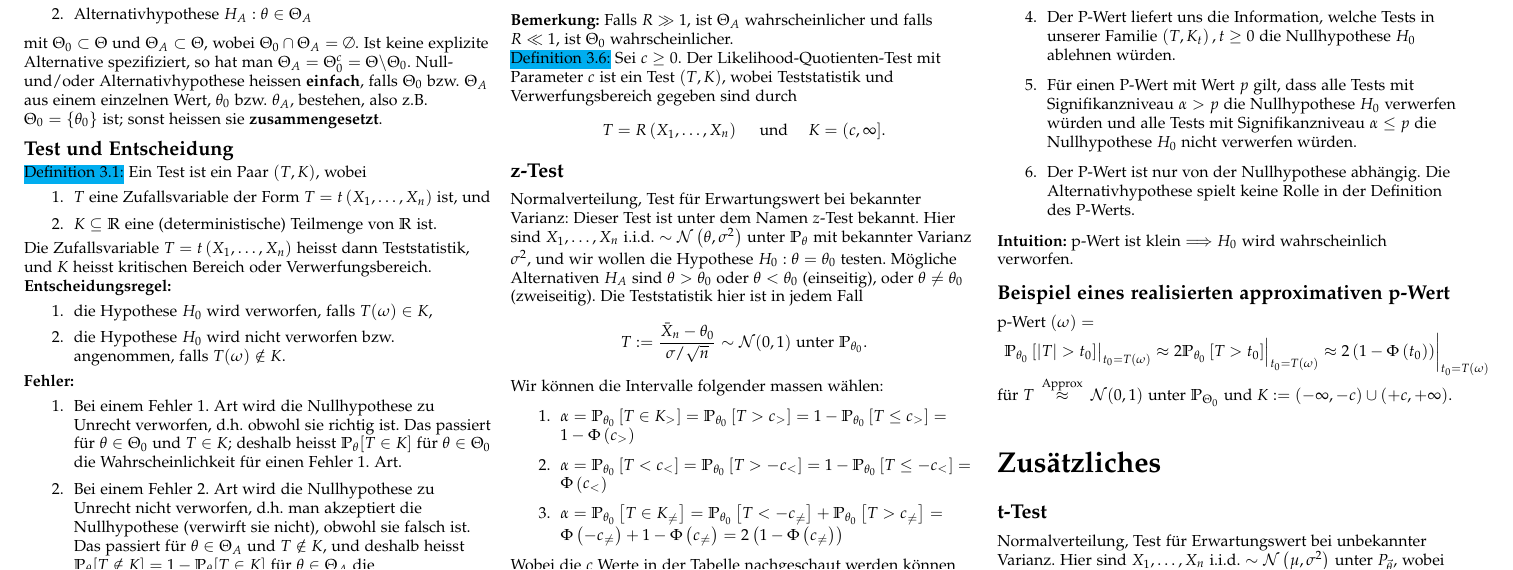
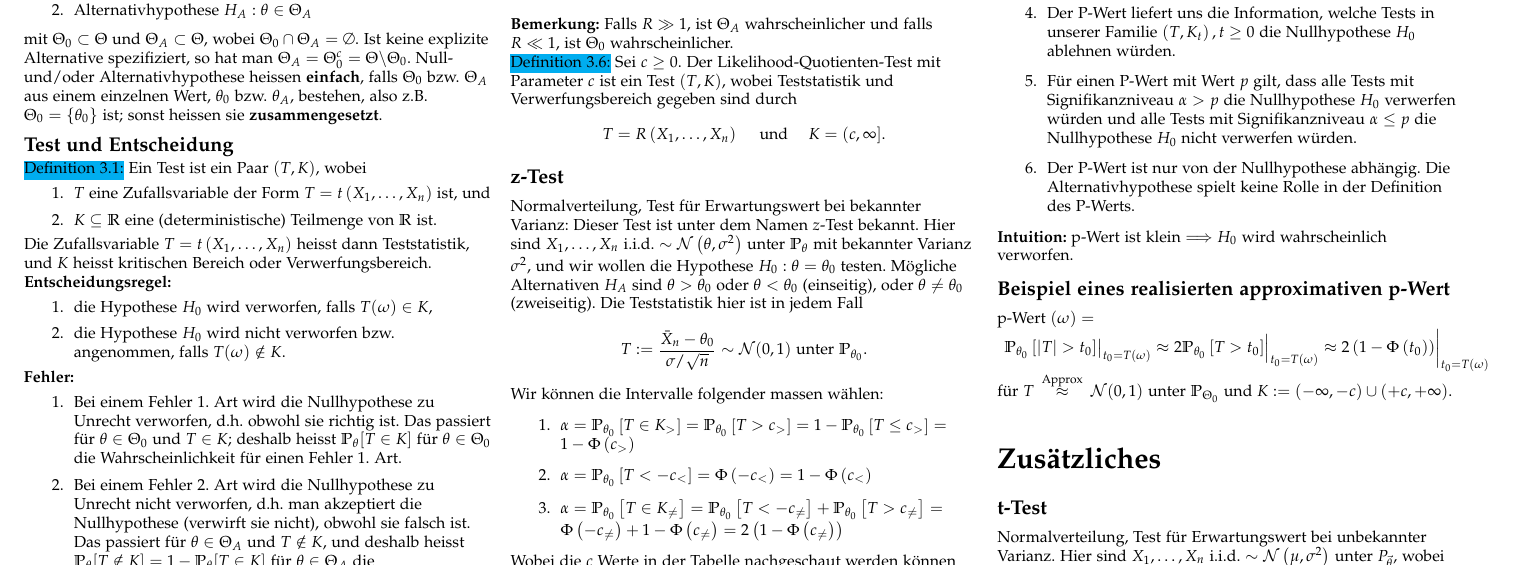
Before and after one commit to avezzu/wus-cheatsheet, a LaTeX document (zusammenfassung.tex): part of page 7 of 8, cut so that both start at the same text. Compiled offline with pdfLaTeX.

Commit message:
kleine Korrekturen

```diff
--- a/zusammenfassung.tex
+++ b/zusammenfassung.tex
@@ -909,7 +909,7 @@ $$
 Wir können die Intervalle folgender massen wählen:
 \begin{enumerate}
     \item $\alpha=\mathbb{P}_{\theta_{0}}\left[T \in K_{>}\right]=\mathbb{P}_{\theta_{0}}\left[T>c_{>}\right]=1-\mathbb{P}_{\theta_{0}}\left[T \leq c_{>}\right]=1-\Phi\left(c_{>}\right)$
-    \item $\alpha=\mathbb{P}_{\theta_{0}}\left[T<c_{<}\right]=\mathbb{P}_{\theta_{0}}\left[T>-c_{<}\right] = 1 - \mathbb{P}_{\theta_{0}}\left[T \leq -c_{<}\right]=\Phi\left(c_{<}\right)$
+    \item $\alpha=\mathbb{P}_{\theta_{0}}\left[T< - c_{<}\right]=\Phi\left( - c_{<}\right) = 1 - \Phi\left(c_{<}\right)$
     \item $\alpha=\mathbb{P}_{\theta_{0}}\left[T \in K_{\neq}\right]=\mathbb{P}_{\theta_{0}}\left[T<-c_{\neq}\right]+\mathbb{P}_{\theta_{0}}\left[T>c_{\neq}\right]=\Phi\left(-c_{\neq}\right)+1-\Phi\left(c_{\neq}\right)=2\left(1-\Phi\left(c_{\neq}\right)\right)$
 \end{enumerate}
 Wobei die $c$ Werte in der Tabelle nachgeschaut werden können und es gilt $c_{\alpha}=-c_{1-\alpha}$.
```
Also changed, not shown: zusammenfassung.pdf, 3 other files.
